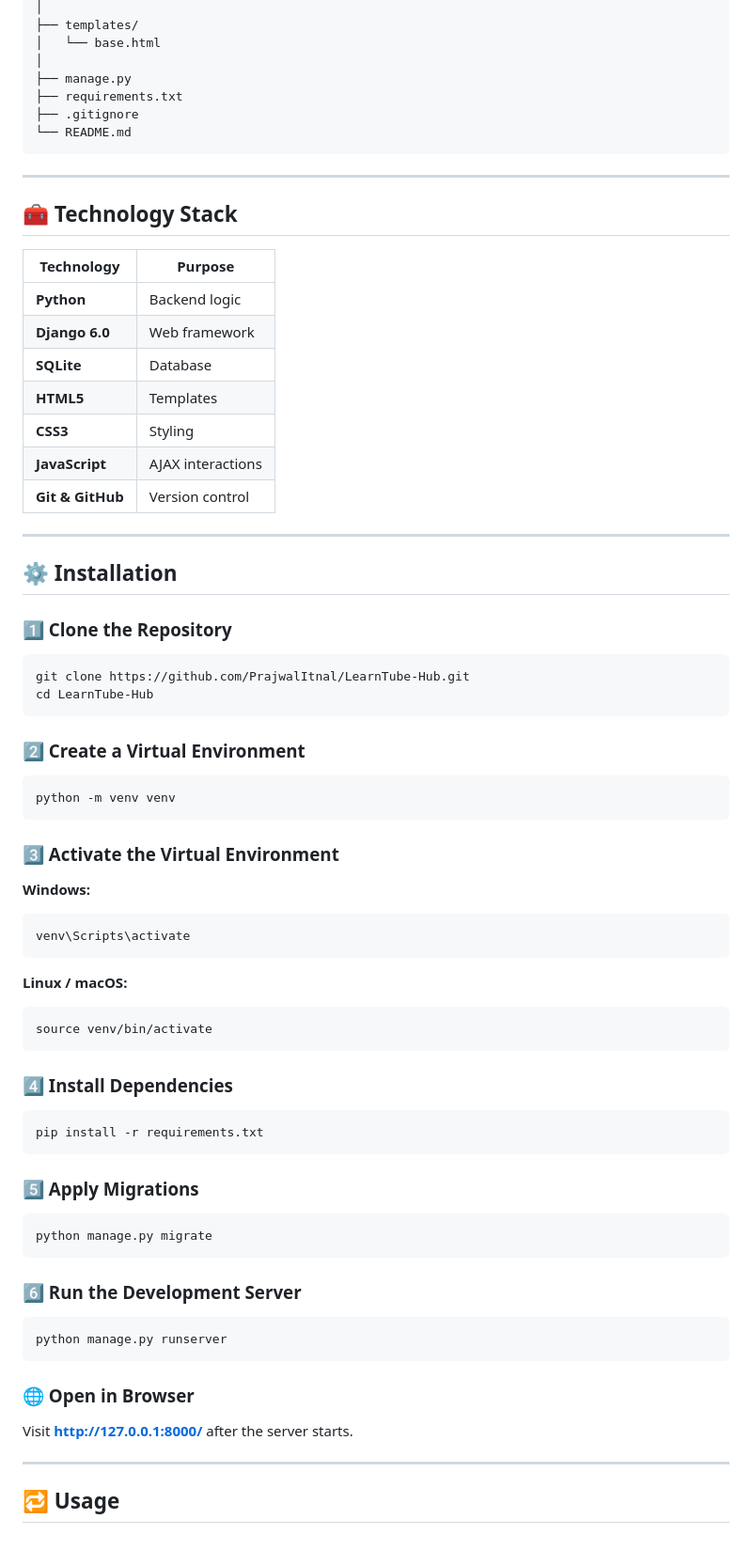
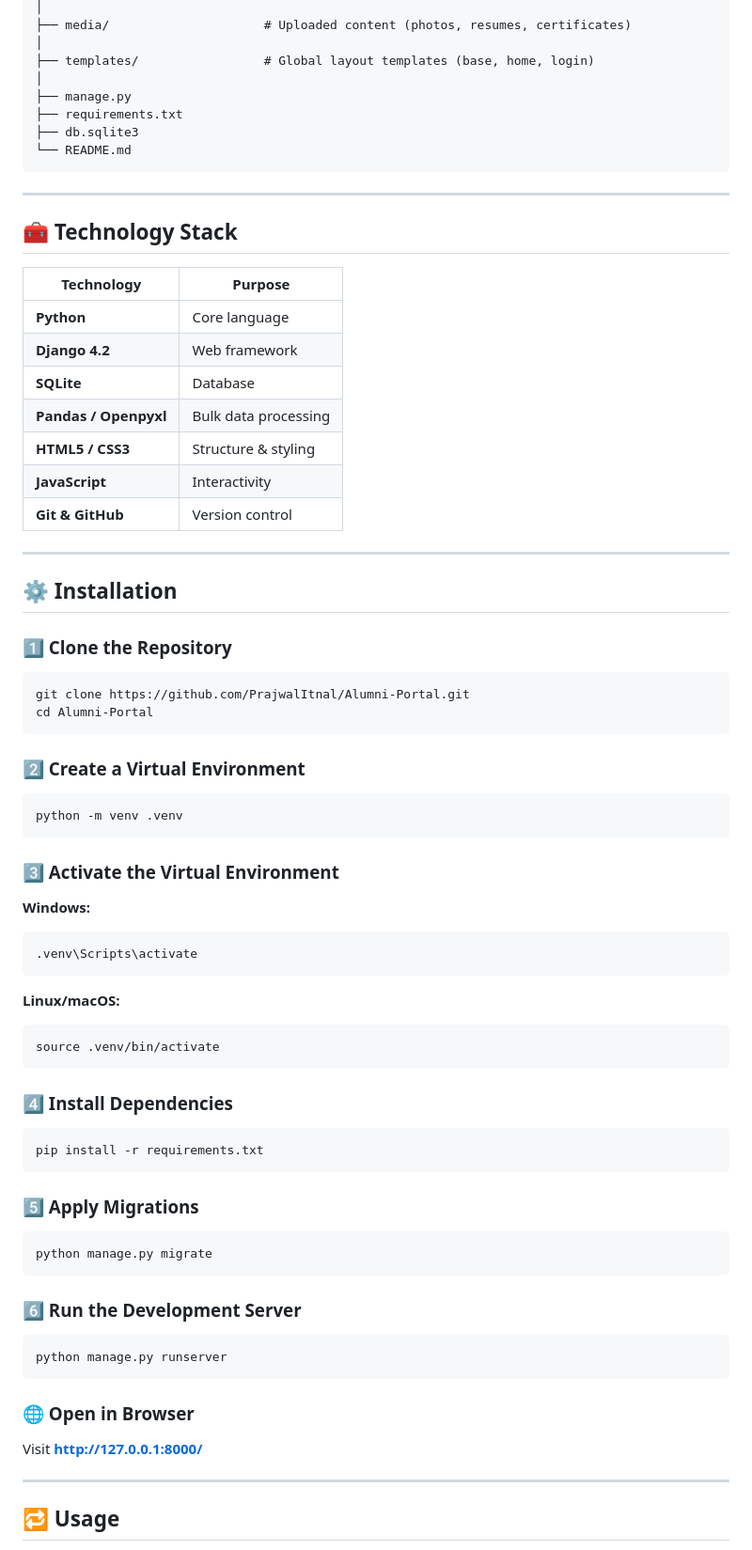
Before and after one commit to PrajwalItnal/Alumni-Portal, a Markdown page: README.md, the part around one of its changes. Shown at 94% size. Rendered like a GitHub page.

````diff
--- a/README.md
+++ b/README.md
@@ -88,10 +77,11 @@ LearnTube-Hub/
 │
-├── templates/
-│   └── base.html
+├── media/                     # Uploaded content (photos, resumes, certificates)
+│
+├── templates/                 # Global layout templates (base, home, login)
 │
 ├── manage.py
 ├── requirements.txt
-├── .gitignore
+├── db.sqlite3
 └── README.md
 ```
 
@@ -100,13 +90,13 @@ LearnTube-Hub/
 ## 🧰 Technology Stack
 
 | Technology | Purpose |
-|------------|---------|
-| **Python** | Backend logic |
-| **Django 6.0** | Web framework |
+|-----------|---------|
+| **Python** | Core language |
+| **Django 4.2** | Web framework |
 | **SQLite** | Database |
-| **HTML5** | Templates |
-| **CSS3** | Styling |
-| **JavaScript** | AJAX interactions |
+| **Pandas / Openpyxl** | Bulk data processing |
+| **HTML5 / CSS3** | Structure & styling |
+| **JavaScript** | Interactivity |
 | **Git & GitHub** | Version control |
 
 ---
@@ -115,42 +105,36 @@ LearnTube-Hub/
 
 ### 1️⃣ Clone the Repository
 ```bash
-git clone https://github.com/PrajwalItnal/LearnTube-Hub.git
-cd LearnTube-Hub
+git clone https://github.com/PrajwalItnal/Alumni-Portal.git
+cd Alumni-Portal
 ```
-
 ### 2️⃣ Create a Virtual Environment
 ```bash
-python -m venv venv
+python -m venv .venv
 ```
-
 ### 3️⃣ Activate the Virtual Environment
 **Windows:**
 ```bash
-venv\Scripts\activate
+.venv\Scripts\activate
 ```
-**Linux / macOS:**
+**Linux/macOS:**
 ```bash
-source venv/bin/activate
+source .venv/bin/activate
 ```
-
 ### 4️⃣ Install Dependencies
 ```bash
 pip install -r requirements.txt
 ```
-
 ### 5️⃣ Apply Migrations
 ```bash
 python manage.py migrate
 ```
-
 ### 6️⃣ Run the Development Server
 ```bash
 python manage.py runserver
 ```
-
 ### 🌐 Open in Browser
-Visit **[http://127.0.0.1:8000/](http://127.0.0.1:8000/)** after the server starts.
+Visit **http://127.0.0.1:8000/**
 
 ---
 
````
Also changed, not shown: other parts of README.md (+47 -80 lines).
